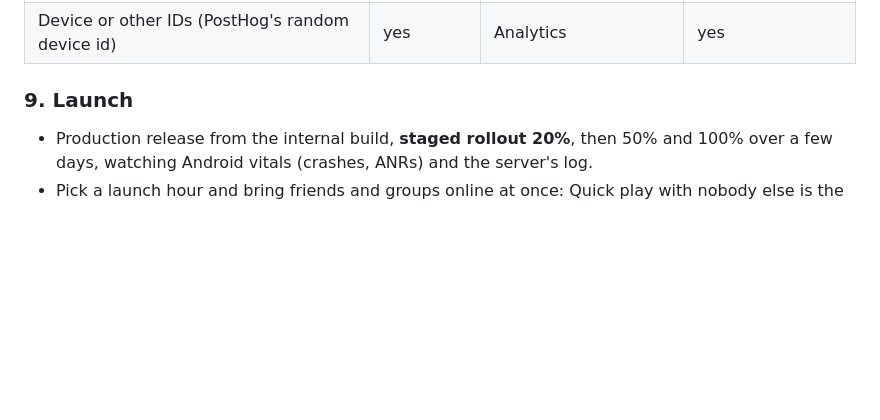
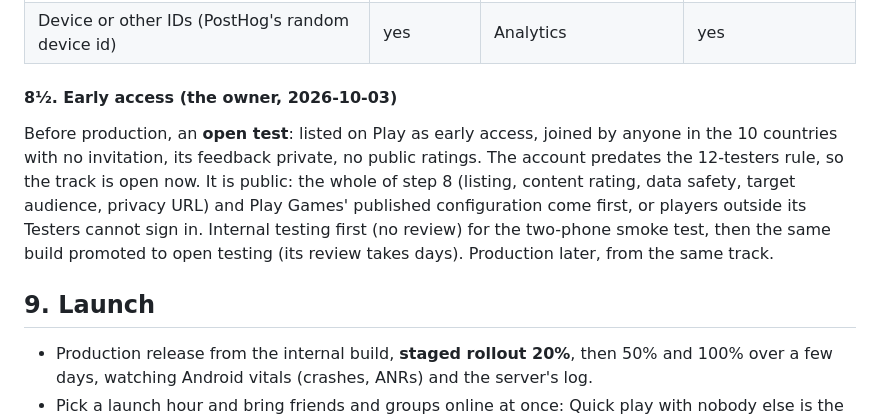
Before and after one commit to niktok1/kvizic, a Markdown page: LAUNCH.md, the part around the change. Drawn GitHub-style; blank space fills up the shorter version.

Commit message:
docs(launch): early access, an open test, before production
Co-Authored-By: Claude Opus 5.5 <noreply@anthropic.com>

```diff
--- a/LAUNCH.md
+++ b/LAUNCH.md
@@ -127,7 +127,16 @@ phone (360×640) and Android 7 (API 24) if you have one.
 | App info and performance → Diagnostics (errors shown) | yes | Analytics | yes |
 | Device or other IDs (PostHog's random device id) | yes | Analytics | yes |
 
-### 9. Launch
+#### 8½. Early access (the owner, 2026-10-03)
+
+Before production, an **open test**: listed on Play as early access, joined by anyone in the 10 countries
+with no invitation, its feedback private, no public ratings. The account predates the 12-testers rule, so the
+track is open now. It is public: the whole of step 8 (listing, content rating, data safety, target audience,
+privacy URL) and Play Games' published configuration come first, or players outside its Testers cannot sign in.
+Internal testing first (no review) for the two-phone smoke test, then the same build promoted to open testing
+(its review takes days). Production later, from the same track.
+
+## 9. Launch
 
 - Production release from the internal build, **staged rollout 20%**, then 50% and 100% over a few days,
   watching Android vitals (crashes, ANRs) and the server's log.
```
